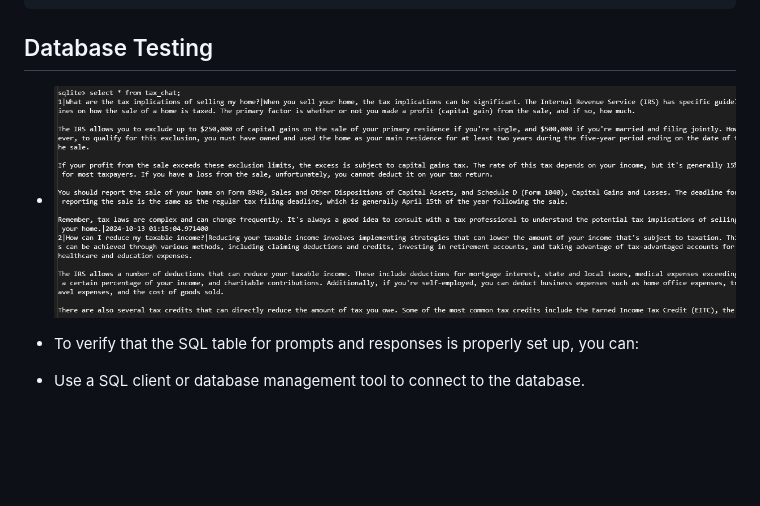
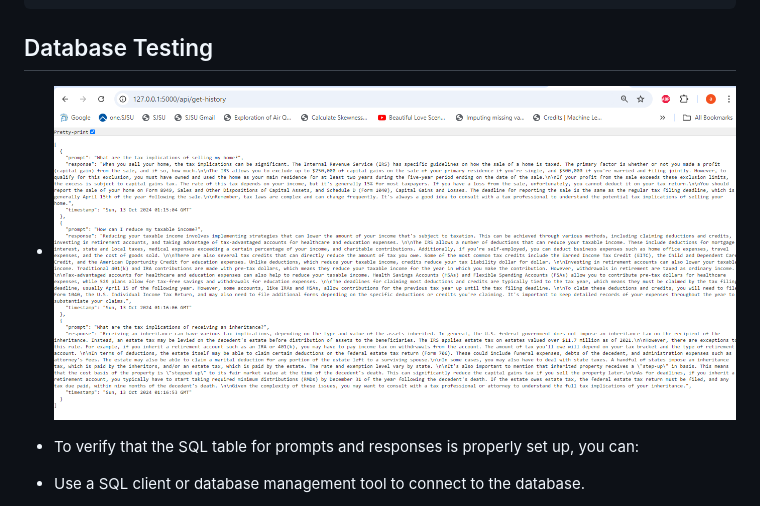
Before and after one commit to malluriaravind/Deloitte-Auditor-Enterprise-Chat, a Markdown page: README.md, the part around the change. Drawn GitHub-style; blank space fills up the shorter version.

````diff
--- a/README.md
+++ b/README.md
@@ -142,7 +142,7 @@ $(document).ready(function() {
 ```
 
 ## Database Testing
-- ![Chat History with Prompts and Responses](output/db-chat-history.PNG)
+- ![Chat History with Prompts and Responses](output/chat-history.PNG)
 
 - To verify that the SQL table for prompts and responses is properly set up, you can:
 
````
